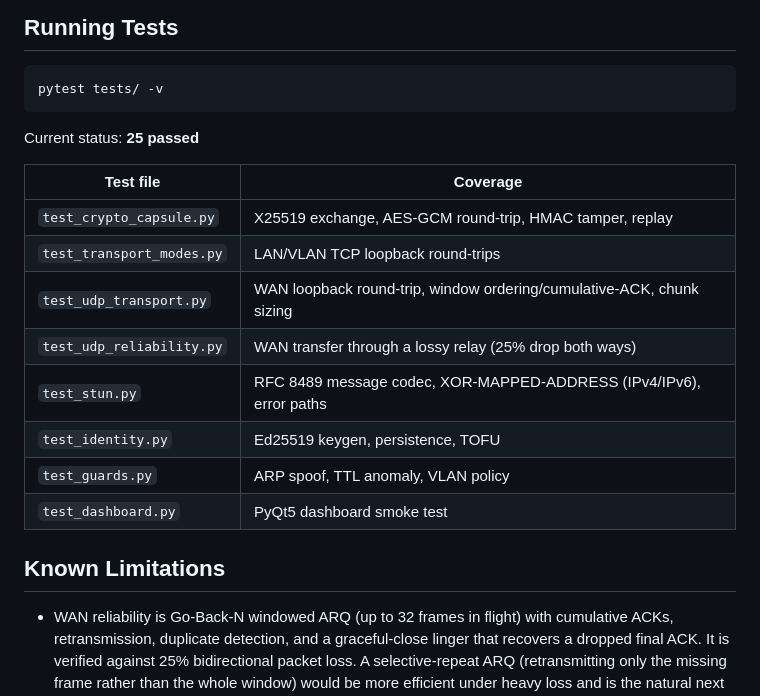
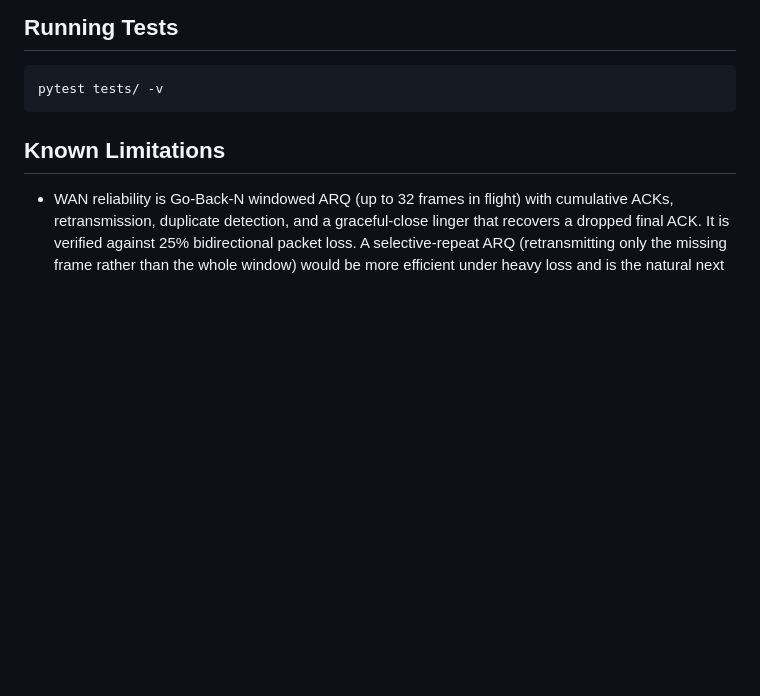
Before and after one commit to FirasBech/securelink, a Markdown page: README.md, the part around the change. Rendered like a GitHub page; blank space fills up the shorter version.

````diff
--- a/README.md
+++ b/README.md
@@ -187,19 +187,6 @@ This file is loaded as a simple source-VLAN to allowed-destination map. Policy i
 pytest tests/ -v
 ```
 
-Current status: **25 passed**
-
-| Test file | Coverage |
-| --- | --- |
-| `test_crypto_capsule.py` | X25519 exchange, AES-GCM round-trip, HMAC tamper, replay |
-| `test_transport_modes.py` | LAN/VLAN TCP loopback round-trips |
-| `test_udp_transport.py` | WAN loopback round-trip, window ordering/cumulative-ACK, chunk sizing |
-| `test_udp_reliability.py` | WAN transfer through a lossy relay (25% drop both ways) |
-| `test_stun.py` | RFC 8489 message codec, XOR-MAPPED-ADDRESS (IPv4/IPv6), error paths |
-| `test_identity.py` | Ed25519 keygen, persistence, TOFU |
-| `test_guards.py` | ARP spoof, TTL anomaly, VLAN policy |
-| `test_dashboard.py` | PyQt5 dashboard smoke test |
-
 ## Known Limitations
 
 - WAN reliability is Go-Back-N windowed ARQ (up to 32 frames in flight) with cumulative ACKs, retransmission, duplicate detection, and a graceful-close linger that recovers a dropped final ACK. It is verified against 25% bidirectional packet loss. A selective-repeat ARQ (retransmitting only the missing frame rather than the whole window) would be more efficient under heavy loss and is the natural next step.
````
